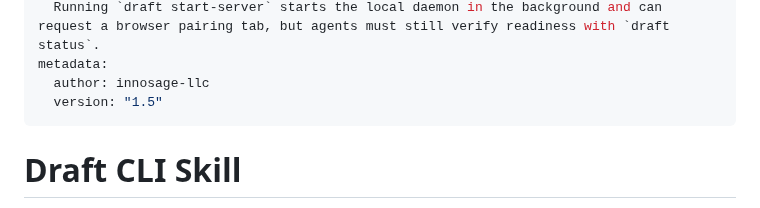
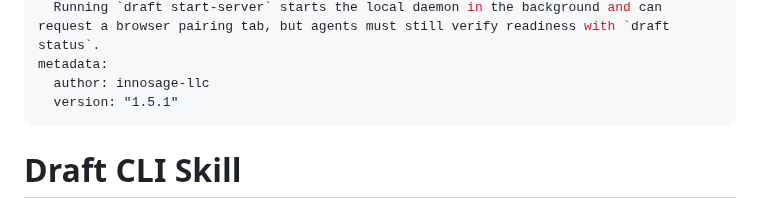
Before and after one commit to innosage-llc/draft-skills, a Markdown page: skills/draft-cli/SKILL.md, the part around the change. Rendered like a GitHub page.

Commit message:
Fix/draft cli remote mode defaults (#19)
* docs(skill): v1.5 — environment-aware defaults for remote agent safety

* docs(skill): fix Workflow 6 — stop-server + daemon + status before publish

* chore(release): bump draft-cli to 1.5.1 for ClawHub publication

```diff
--- a/skills/draft-cli/SKILL.md
+++ b/skills/draft-cli/SKILL.md
@@ -11,7 +11,7 @@ compatibility: >
   Running `draft start-server` starts the local daemon in the background and can request a browser pairing tab, but agents must still verify readiness with `draft status`.
 metadata:
   author: innosage-llc
-  version: "1.5"
+  version: "1.5.1"
 ---
 
 # Draft CLI Skill
```
